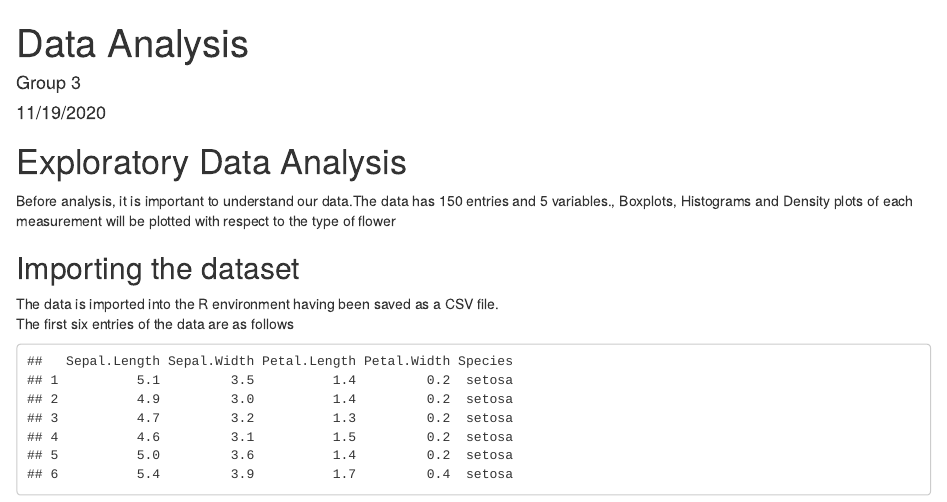
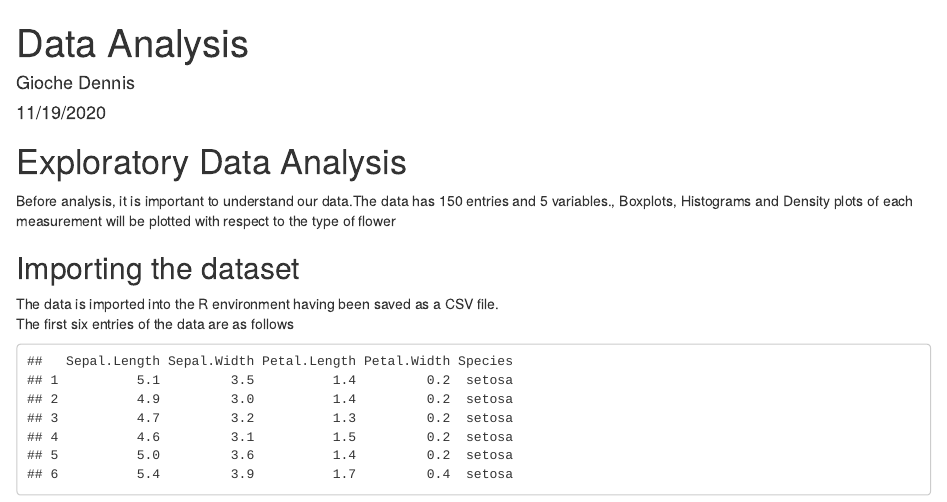
Before and after one commit to Gioche6/introduction, an R Markdown document (data analysis for iris dataset.Rmd): the page in a window 1100 px wide, from its top. Rendered offline with R 4.5, knitr and Pandoc, with nearby package versions; some code elsewhere in the file could not run offline.

Commit message:
Update data analysis for iris dataset.Rmd

```diff
--- a/data analysis for iris dataset.Rmd
+++ b/data analysis for iris dataset.Rmd
@@ -1,6 +1,6 @@
 ---
 title: "Data Analysis"
-author: "Group 3"
+author: "Gioche Dennis "
 date: "11/19/2020"
 output:
   html_document: default
```
